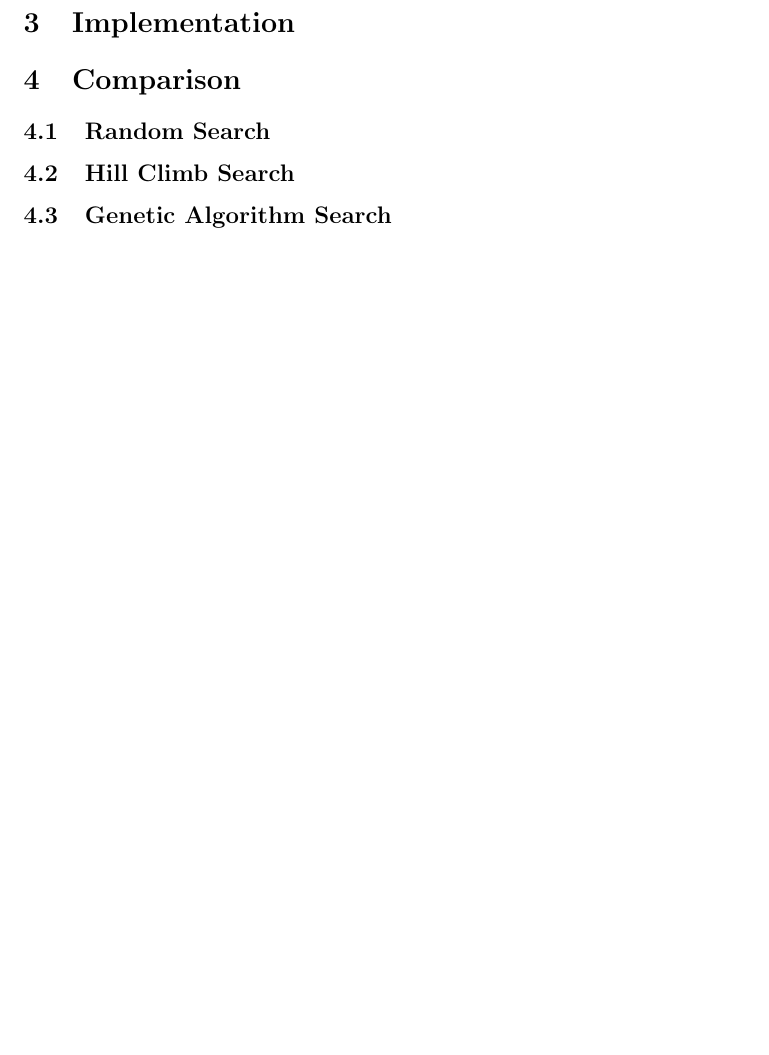
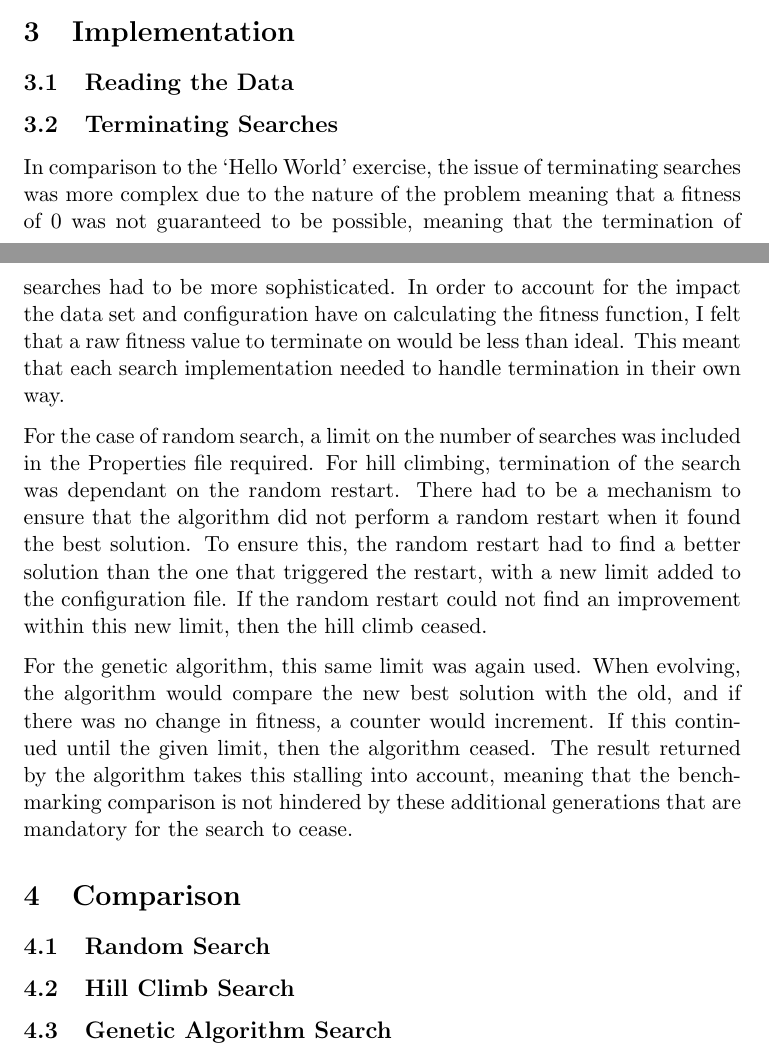
Before and after one commit to ANuclearError/CS547-Assignment02, a LaTeX document (doc/report.tex): part of page 3 of 3 before the commit and two parts of pages 2 and 3 of 3 after it, the two joined at a grey line, cut so that both start at the same text, the shorter picture padded with empty space. Compiled offline with pdfLaTeX.

Commit message:
More report writing.

```diff
--- a/doc/report.tex
+++ b/doc/report.tex
@@ -79,6 +79,35 @@ case being replaced was number 150, and the step size was 10, then test cases
 140-149 and 151-160 would replace it for each neighbour.
 
 \section{Implementation}
+\subsection{Reading the Data}
+
+
+\subsection{Terminating Searches}
+In comparison to the `Hello World' exercise, the issue of terminating searches
+was more complex due to the nature of the problem meaning that a fitness of 0
+was not guaranteed to be possible, meaning that the termination of searches had
+to be more sophisticated. In order to account for the impact the data set and
+configuration have on calculating the fitness function, I felt that a raw
+fitness value to terminate on would be less than ideal. This meant that each
+search implementation needed to handle termination in their own way.
+
+For the case of random search, a limit on the number of searches was included
+in the Properties file required. For hill climbing, termination of the search
+was dependant on the random restart. There had to be a mechanism to ensure that
+the algorithm did not perform a random restart when it found the best solution.
+To ensure this, the random restart had to find a better solution than the one
+that triggered the restart, with a new limit added to the configuration file. If
+the random restart could not find an improvement within this new limit, then the
+hill climb ceased.
+
+For the genetic algorithm, this same limit was again used. When evolving, the
+algorithm would compare the new best solution with the old, and if there was no
+change in fitness, a counter would increment. If this continued until the given
+limit, then the algorithm ceased. The result returned by the algorithm takes
+this stalling into account, meaning that the benchmarking comparison is not
+hindered by these additional generations that are mandatory for the search to
+cease.
+
 \section{Comparison}
 \subsection{Random Search}
 \subsection{Hill Climb Search}
```
Also changed, not shown: 1 other file.
